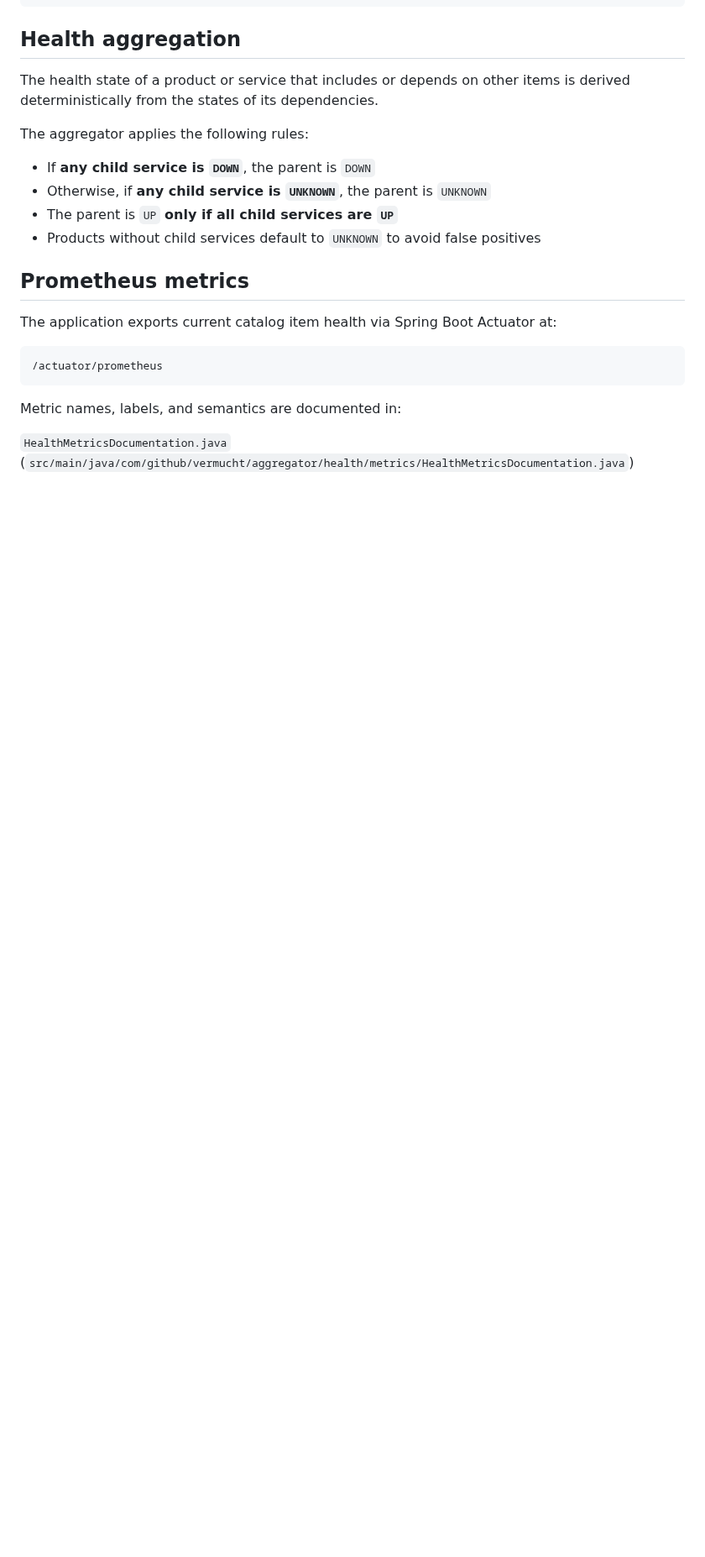
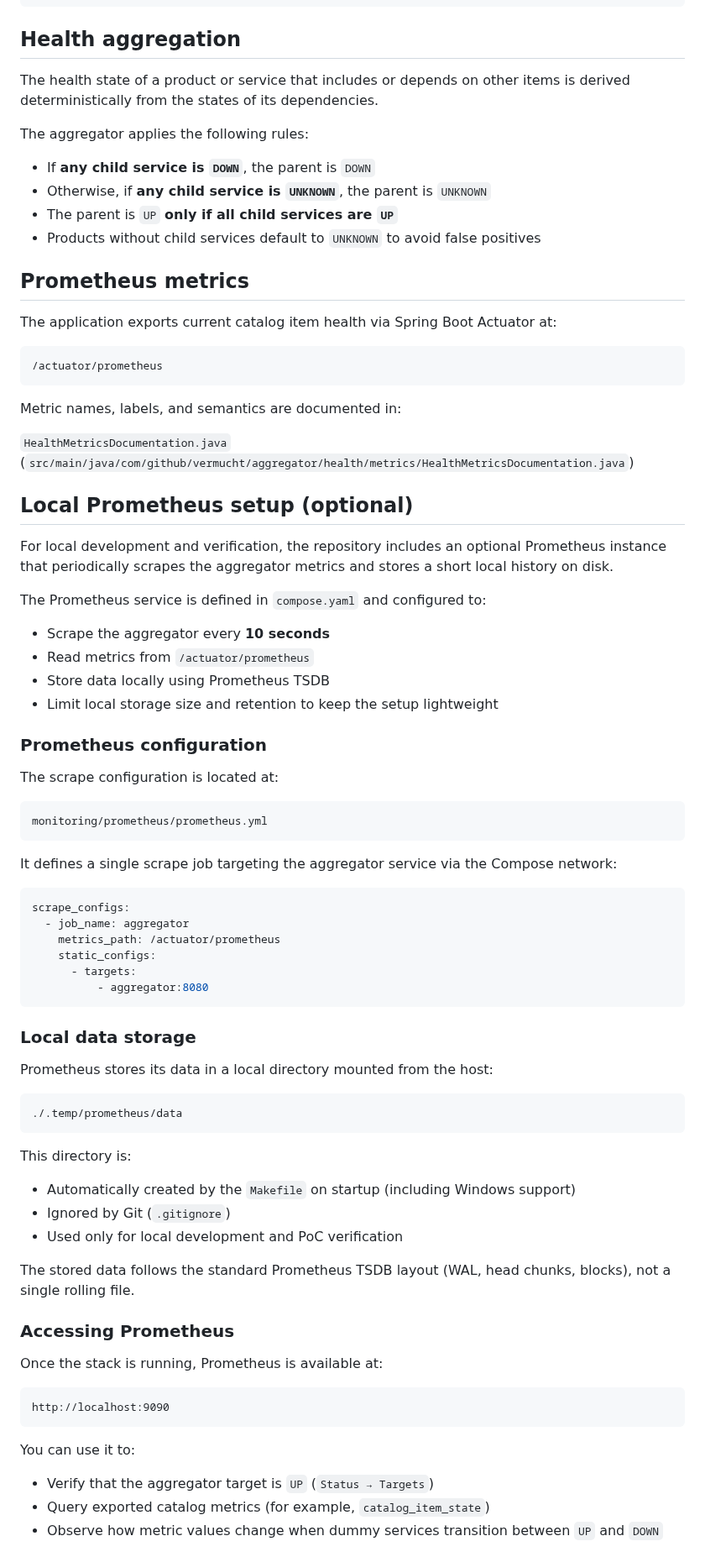
Before and after one commit to aleksei-sapozhnikov/aggregator, a Markdown page: README.md, the part around one of its changes. Shown at 84% size. Drawn GitHub-style; blank space fills up the shorter version.

Commit message:
Add health state aggregation via Prometheus (#26)
* Add Prometheus scrape configuration

* Run Prometheus in local compose environment with local data storage

* Prepare local Prometheus data directory via Makefile

* Adjust README

````diff
--- a/README.md
+++ b/README.md
@@ -135,3 +135,64 @@ Metric names, labels, and semantics are documented in:
 `HealthMetricsDocumentation.java`
 (`src/main/java/com/github/vermucht/aggregator/health/metrics/HealthMetricsDocumentation.java`)
 
+## Local Prometheus setup (optional)
+
+For local development and verification, the repository includes an optional Prometheus instance that periodically
+scrapes the aggregator metrics and stores a short local history on disk.
+
+The Prometheus service is defined in `compose.yaml` and configured to:
+
+* Scrape the aggregator every **10 seconds**
+* Read metrics from `/actuator/prometheus`
+* Store data locally using Prometheus TSDB
+* Limit local storage size and retention to keep the setup lightweight
+
+### Prometheus configuration
+
+The scrape configuration is located at:
+
+```
+monitoring/prometheus/prometheus.yml
+```
+
+It defines a single scrape job targeting the aggregator service via the Compose network:
+
+```yaml
+scrape_configs:
+  - job_name: aggregator
+    metrics_path: /actuator/prometheus
+    static_configs:
+      - targets:
+          - aggregator:8080
+```
+
+### Local data storage
+
+Prometheus stores its data in a local directory mounted from the host:
+
+```
+./.temp/prometheus/data
+```
+
+This directory is:
+
+* Automatically created by the `Makefile` on startup (including Windows support)
+* Ignored by Git (`.gitignore`)
+* Used only for local development and PoC verification
+
+The stored data follows the standard Prometheus TSDB layout (WAL, head chunks, blocks), not a single rolling file.
+
+### Accessing Prometheus
+
+Once the stack is running, Prometheus is available at:
+
+```
+http://localhost:9090
+```
+
+You can use it to:
+
+* Verify that the aggregator target is `UP` (`Status → Targets`)
+* Query exported catalog metrics (for example, `catalog_item_state`)
+* Observe how metric values change when dummy services transition between `UP` and `DOWN`
+
````
Also changed, not shown: other parts of README.md (+44 -0 lines), docs/images/prometheus-catalog-item-state.png (added), 4 other files.
